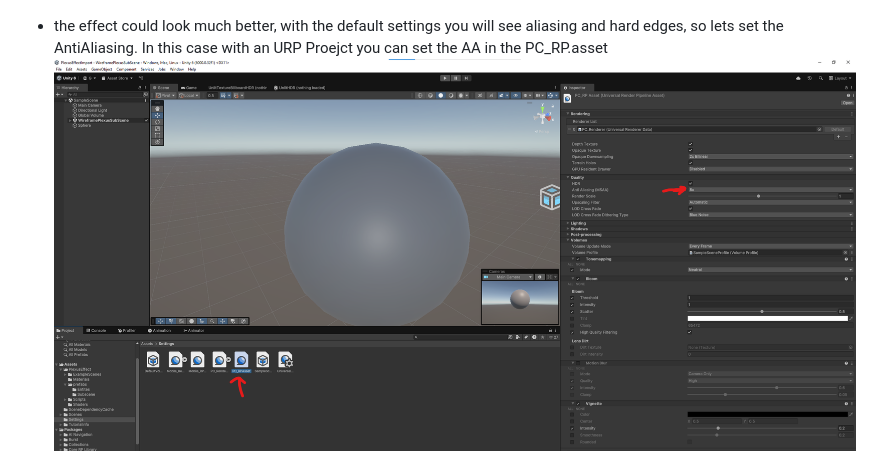
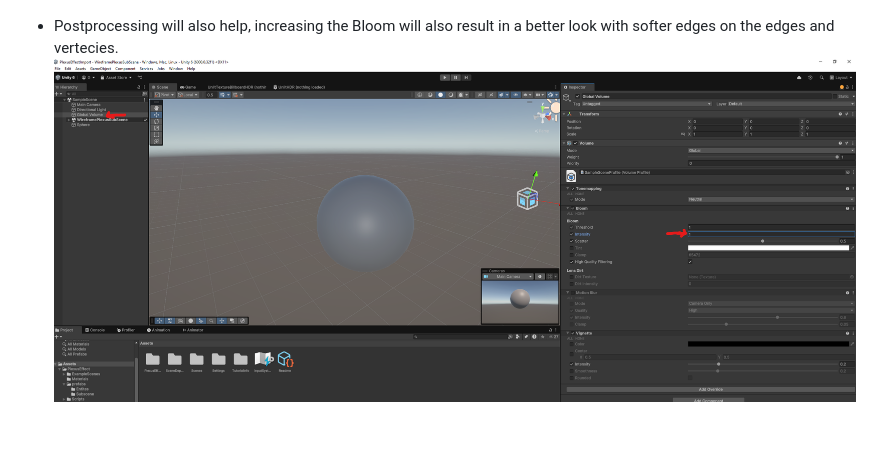
Before and after one commit to Strieglitz/Unity-Dots-WireframePlexusEffect, a Markdown page: README.md, the part around the change printed below. GitHub-like rendering; blank space fills up the shorter version.

```diff
--- a/README.md
+++ b/README.md
@@ -85,6 +85,6 @@ in this example we create a simple PlexusEffect on a Unity-sphere
 - the effect could look much better, with the default settings you will see aliasing and hard edges, so lets set the AntiAliasing. In this case with an URP Proejct you can set the AA in the PC_RP.asset
 ![NewPorject](TutorialImages/Step19_IncreaseAntiAliasing.png)
 
-- the effect could look much better, with the default settings you will see aliasing and hard edges, so lets set the AntiAliasing. In this case with an URP Proejct you can set the AA in the PC_RP.asset
-![NewPorject](TutorialImages/Step19_IncreaseAntiAliasing.png)
+- Postprocessing will also help, increasing the Bloom will also result in a better look with softer edges on the edges and vertecies.
+![NewPorject](TutorialImages/Step20_IncreaseBloom.png)
 
```
Also changed, not shown: other parts of README.md (+2 -4 lines).
